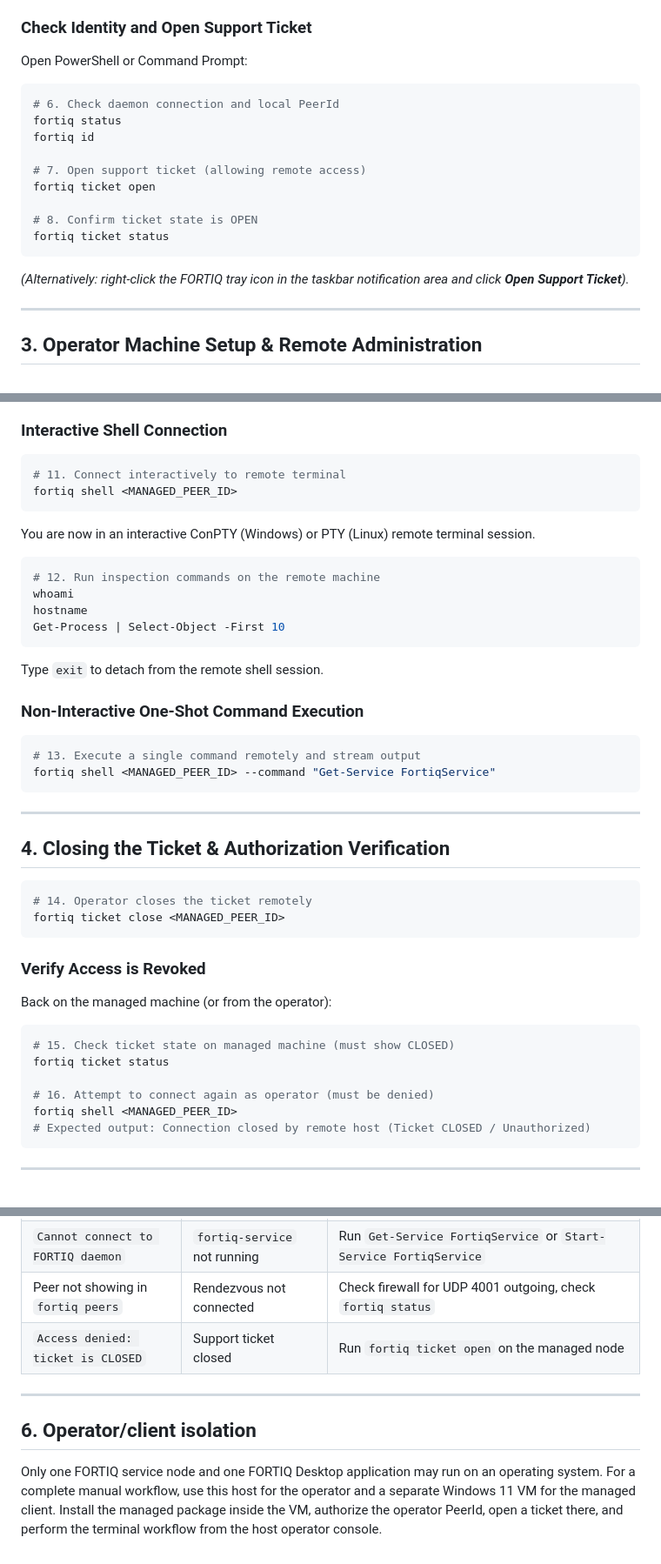
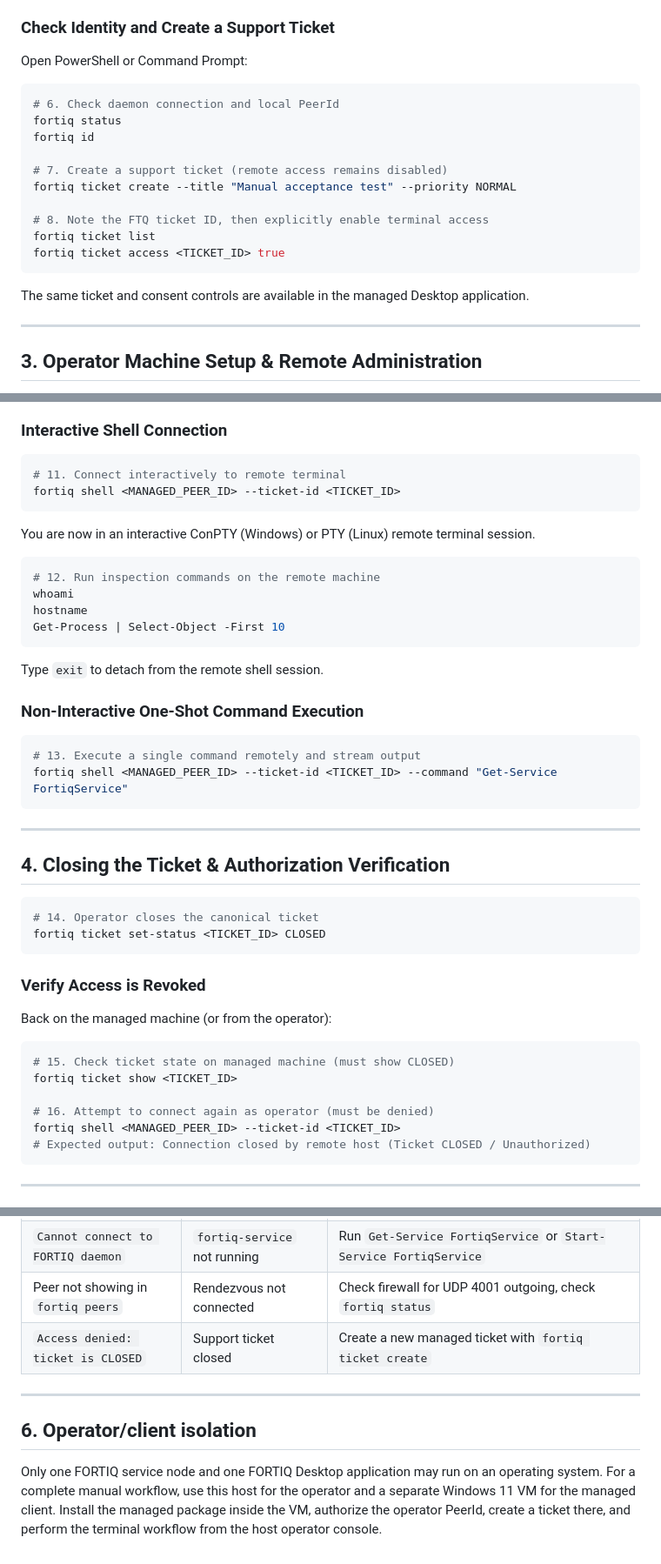
Before and after one commit to cybou-fr/Fortiq, a Markdown page: docs/manual-test.md, 3 parts joined by grey strips. Shown at 87% size. Rendered like a GitHub page.

````diff
--- a/docs/manual-test.md
+++ b/docs/manual-test.md
@@ -70,7 +70,7 @@ The complete installer:
 - Creates Start Menu shortcuts
 - Registers `fortiq-desktop.exe` for automatic start at interactive user logon
 
-### Check Identity and Open Support Ticket
+### Check Identity and Create a Support Ticket
 
 Open PowerShell or Command Prompt:
 
@@ -79,14 +79,15 @@ Open PowerShell or Command Prompt:
 fortiq status
 fortiq id
 
-# 7. Open support ticket (allowing remote access)
-fortiq ticket open
+# 7. Create a support ticket (remote access remains disabled)
+fortiq ticket create --title "Manual acceptance test" --priority NORMAL
 
-# 8. Confirm ticket state is OPEN
-fortiq ticket status
+# 8. Note the FTQ ticket ID, then explicitly enable terminal access
+fortiq ticket list
+fortiq ticket access <TICKET_ID> true
 ```
 
-*(Alternatively: right-click the FORTIQ tray icon in the taskbar notification area and click **Open Support Ticket**).*
+The same ticket and consent controls are available in the managed Desktop application.
 
 ---
 
@@ -114,7 +115,7 @@ Note the managed node's PeerId (e.g. `12D3KooW...`).
 
 ```powershell
 # 11. Connect interactively to remote terminal
-fortiq shell <MANAGED_PEER_ID>
+fortiq shell <MANAGED_PEER_ID> --ticket-id <TICKET_ID>
 ```
 
 You are now in an interactive ConPTY (Windows) or PTY (Linux) remote terminal session.
@@ -132,7 +133,7 @@ Type `exit` to detach from the remote shell session.
 
 ```powershell
 # 13. Execute a single command remotely and stream output
-fortiq shell <MANAGED_PEER_ID> --command "Get-Service FortiqService"
+fortiq shell <MANAGED_PEER_ID> --ticket-id <TICKET_ID> --command "Get-Service FortiqService"
 ```
 
 ---
@@ -140,8 +141,8 @@ fortiq shell <MANAGED_PEER_ID> --command "Get-Service FortiqService"
 ## 4. Closing the Ticket & Authorization Verification
 
 ```powershell
-# 14. Operator closes the ticket remotely
-fortiq ticket close <MANAGED_PEER_ID>
+# 14. Operator closes the canonical ticket
+fortiq ticket set-status <TICKET_ID> CLOSED
 ```
 
 ### Verify Access is Revoked
@@ -150,10 +151,10 @@ Back on the managed machine (or from the operator):
 
 ```powershell
 # 15. Check ticket state on managed machine (must show CLOSED)
-fortiq ticket status
+fortiq ticket show <TICKET_ID>
 
 # 16. Attempt to connect again as operator (must be denied)
-fortiq shell <MANAGED_PEER_ID>
+fortiq shell <MANAGED_PEER_ID> --ticket-id <TICKET_ID>
 # Expected output: Connection closed by remote host (Ticket CLOSED / Unauthorized)
 ```
 
@@ -184,7 +185,7 @@ Removing them requires a separate explicit `uninstall.ps1 -RemoveData` confirmat
 | `fortiq: command not found` | PATH not refreshed | Restart shell or run `C:\Program Files\FORTIQ\fortiq.exe` directly |
 | `Cannot connect to FORTIQ daemon` | `fortiq-service` not running | Run `Get-Service FortiqService` or `Start-Service FortiqService` |
 | Peer not showing in `fortiq peers` | Rendezvous not connected | Check firewall for UDP 4001 outgoing, check `fortiq status` |
-| `Access denied: ticket is CLOSED` | Support ticket closed | Run `fortiq ticket open` on the managed node |
+| `Access denied: ticket is CLOSED` | Support ticket closed | Create a new managed ticket with `fortiq ticket create` |
 
 ---
 
@@ -193,5 +194,5 @@ Removing them requires a separate explicit `uninstall.ps1 -RemoveData` confirmat
 Only one FORTIQ service node and one FORTIQ Desktop application may run on an
 operating system. For a complete manual workflow, use this host for the operator
 and a separate Windows 11 VM for the managed client. Install the managed package
-inside the VM, authorize the operator PeerId, open a ticket there, and perform the
+inside the VM, authorize the operator PeerId, create a ticket there, and perform the
 terminal workflow from the host operator console.
````
Also changed, not shown: README.md (+59 -27 lines).
